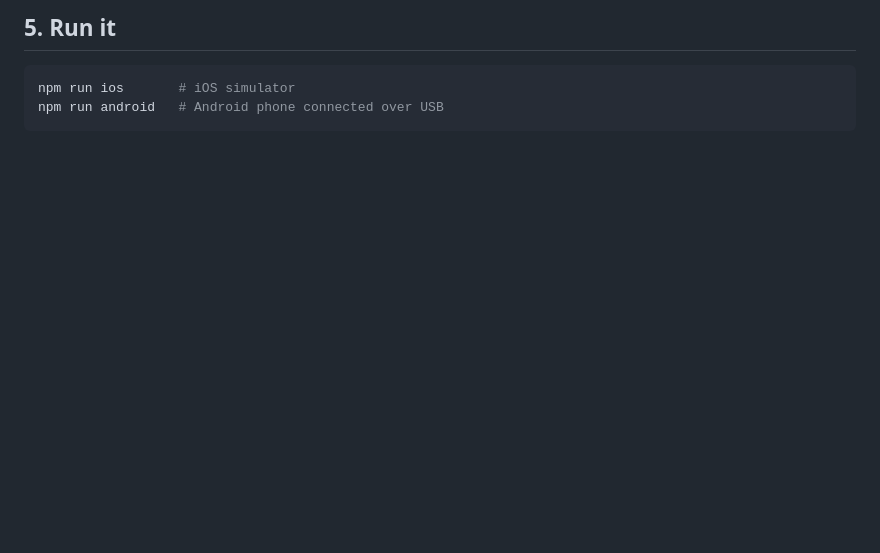
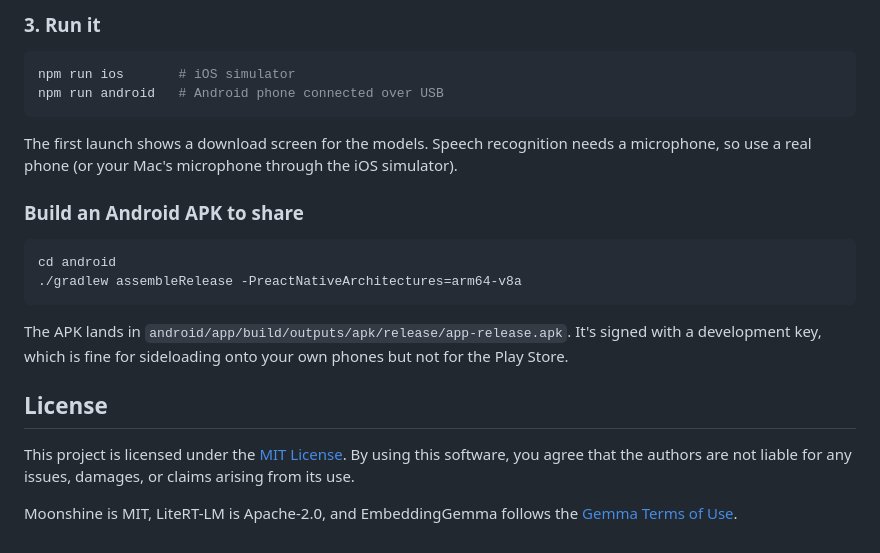
Before and after one commit to siddharthvaddem/pustakam, a Markdown page: README.md, the part around one of its changes. GitHub-like rendering; blank space fills up the shorter version.

````diff
--- a/README.md
+++ b/README.md
@@ -58,7 +67,24 @@ npm run setup
 
-## 5. Run it
+### 3. Run it
 
 ```bash
 npm run ios       # iOS simulator
 npm run android   # Android phone connected over USB
 ```
+
+The first launch shows a download screen for the models. Speech recognition needs a microphone, so use a real phone (or your Mac's microphone through the iOS simulator).
+
+### Build an Android APK to share
+
+```bash
+cd android
+./gradlew assembleRelease -PreactNativeArchitectures=arm64-v8a
+```
+
+The APK lands in `android/app/build/outputs/apk/release/app-release.apk`. It's signed with a development key, which is fine for sideloading onto your own phones but not for the Play Store.
+
+## License
+
+This project is licensed under the [MIT License](LICENSE). By using this software, you agree that the authors are not liable for any issues, damages, or claims arising from its use.
+
+Moonshine is MIT, LiteRT-LM is Apache-2.0, and EmbeddingGemma follows the [Gemma Terms of Use](https://ai.google.dev/gemma/terms).
````
Also changed, not shown: other parts of README.md (+52 -43 lines), docs/images/home.png (added), docs/images/logo.png (added), docs/images/search.png (added).
